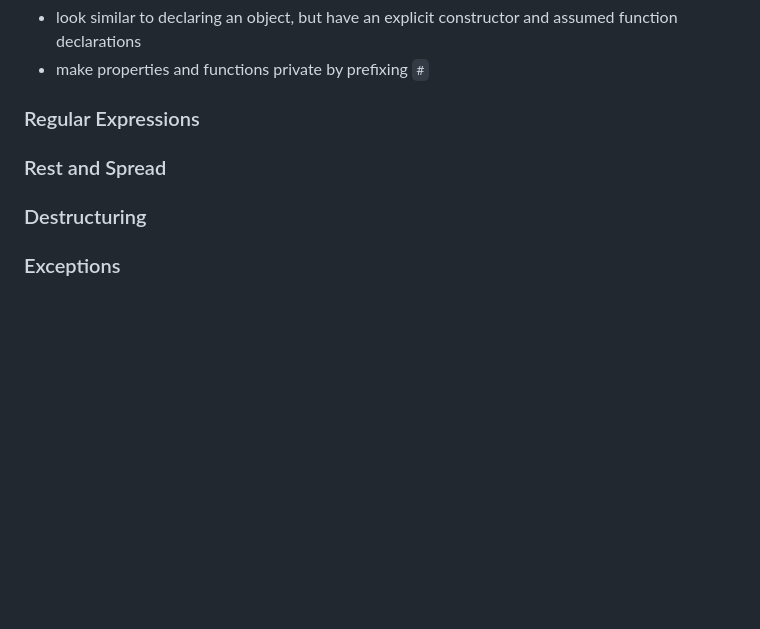
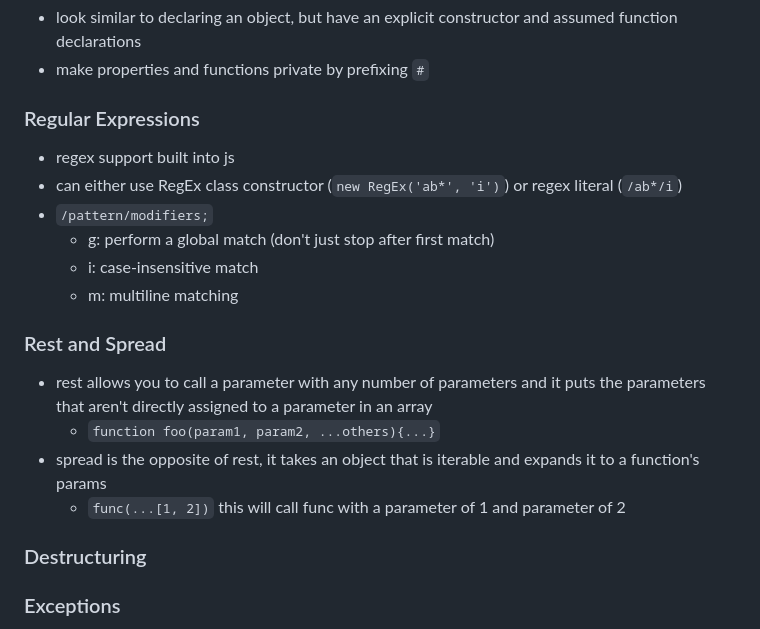
Before and after one commit to rileywoolf/startup, a Markdown page: README.md, the part around the change. GitHub-like rendering; blank space fills up the shorter version.

Commit message:
regex, rest and spread notes

```diff
--- a/README.md
+++ b/README.md
@@ -182,7 +182,19 @@ const obj = {
 
 ### Regular Expressions
 
+- regex support built into js
+- can either use RegEx class constructor (`new RegEx('ab*', 'i')`) or regex literal (`/ab*/i`)
+- `/pattern/modifiers;`
+  - g: perform a global match (don't just stop after first match)
+  - i: case-insensitive match
+  - m: multiline matching
+
 ### Rest and Spread
+
+- rest allows you to call a parameter with any number of parameters and it puts the parameters that aren't directly assigned to a parameter in an array
+  - `function foo(param1, param2, ...others){...}`
+- spread is the opposite of rest, it takes an object that is iterable and expands it to a function's params
+  - `func(...[1, 2])` this will call func with a parameter of 1 and parameter of 2
 
 ### Destructuring
 
```
